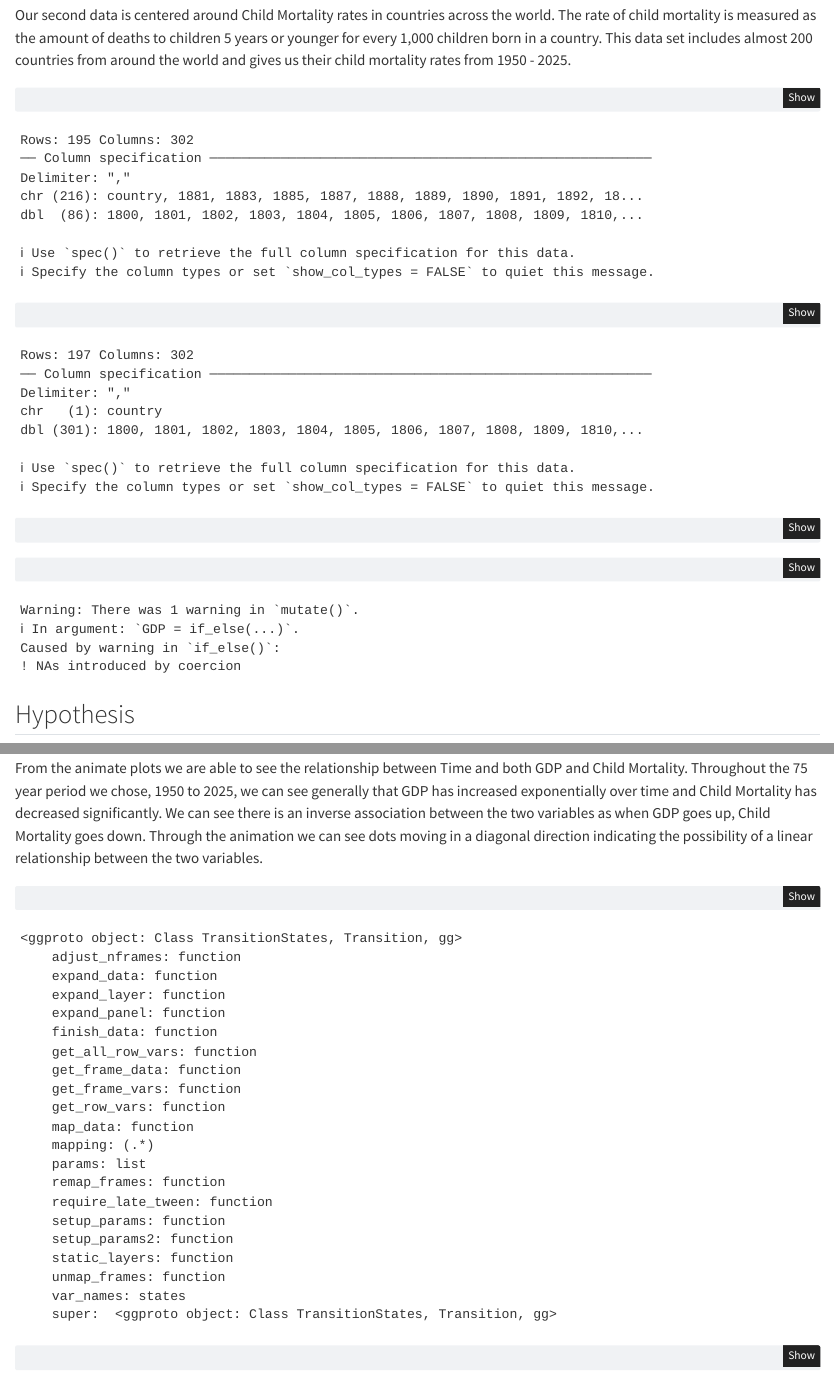
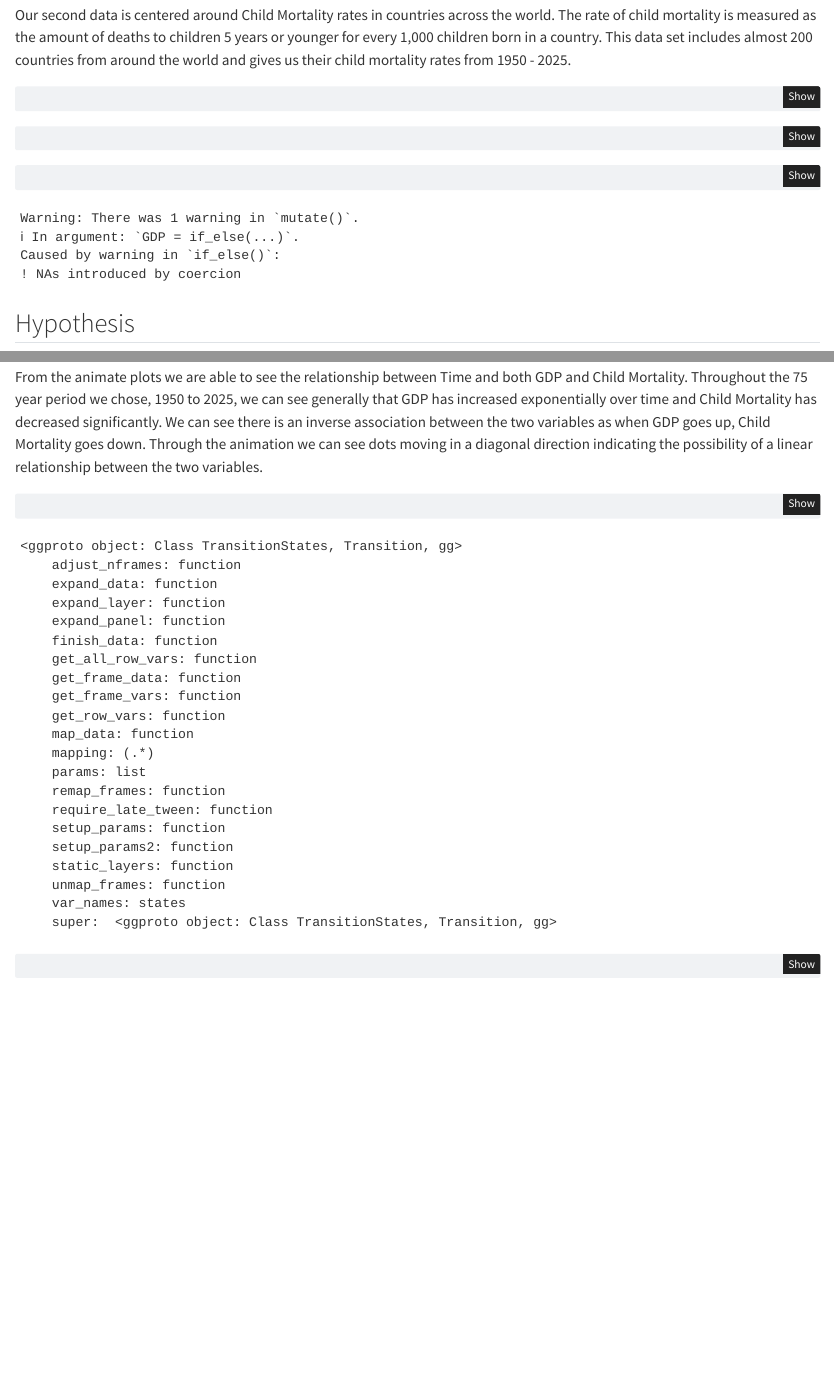
Before and after one commit to DevenSingh1021/Stat331_Final, a Quarto document (Final_Written_Report.qmd): the page in a window 1100 px wide, from 790 px down before the commit and from 410 px down after it, so that both start at the same text, and a second part further down, joined at a grey line. Rendered offline with R 4.5, knitr and Pandoc in place of Quarto, with nearby package versions; code that draws random numbers runs with fixed seeds of ours; some code elsewhere in the file could not run offline.

Commit message:
messages

```diff
--- a/Final_Written_Report.qmd
+++ b/Final_Written_Report.qmd
@@ -5,8 +5,9 @@ format:
   html:
     self-contained: true
     code-fold: true
-    messages: false
 editor: visual
+execute:
+  message: false
 ---
 
 ## Project Proposal Data
```
